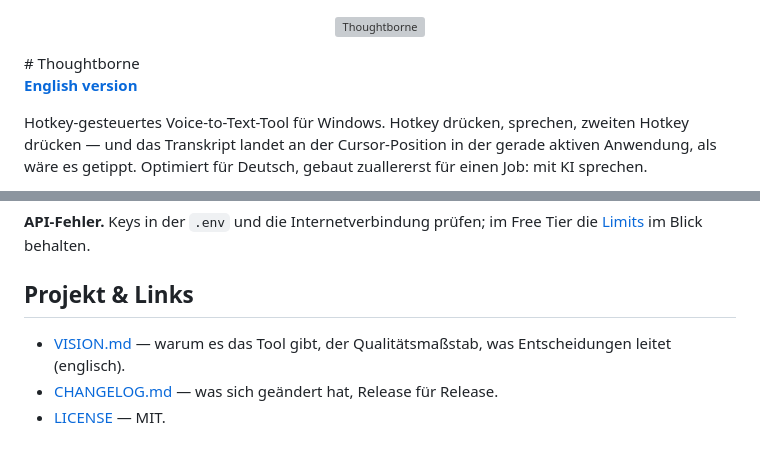
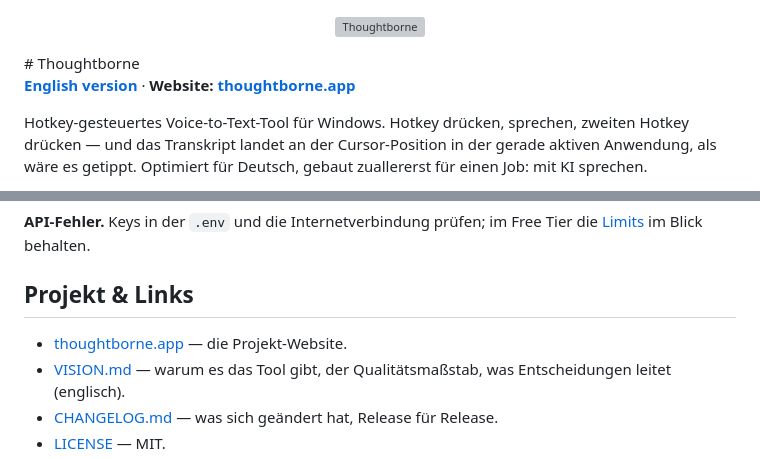
Before and after one commit to timwessels/thoughtborne-windows, a Markdown page: README.de.md, 2 parts joined by grey strips. Rendered like a GitHub page; grey boxes are pictures that could not be loaded.

Commit message:
Link the website from the READMEs and AGENTS.md (#88)
Co-Authored-By: Claude Fable 5 <noreply@anthropic.com>
Claude-Session: https://claude.ai/code/session_01SNQzJxoo3WTKMspYH1bUEE

```diff
--- a/README.de.md
+++ b/README.de.md
@@ -6,7 +6,7 @@
 </p>
 # Thoughtborne
 
-**[English version](README.md)**
+**[English version](README.md)** · **Website: [thoughtborne.app](https://thoughtborne.app)**
 
 Hotkey-gesteuertes Voice-to-Text-Tool für Windows. Hotkey drücken, sprechen, zweiten Hotkey drücken — und das Transkript landet an der Cursor-Position in der gerade aktiven Anwendung, als wäre es getippt. Optimiert für Deutsch, gebaut zuallererst für einen Job: mit KI sprechen.
 
@@ -191,6 +191,7 @@ Weitere Einstellungen (parallele Transkriptionen, Audio-Trimming, …) sind als
 
 ## Projekt & Links
 
+- [thoughtborne.app](https://thoughtborne.app) — die Projekt-Website.
 - [VISION.md](VISION.md) — warum es das Tool gibt, der Qualitätsmaßstab, was Entscheidungen leitet (englisch).
 - [CHANGELOG.md](CHANGELOG.md) — was sich geändert hat, Release für Release.
 - [LICENSE](LICENSE) — MIT.
```
Also changed, not shown: AGENTS.md (+1 -0 lines), README.md (+2 -1 lines).
